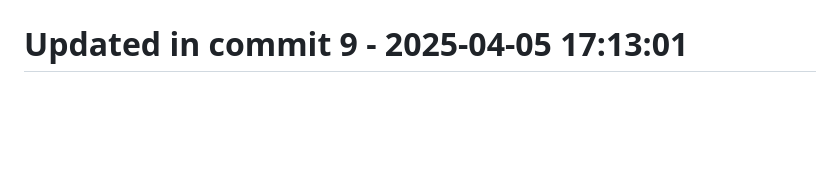
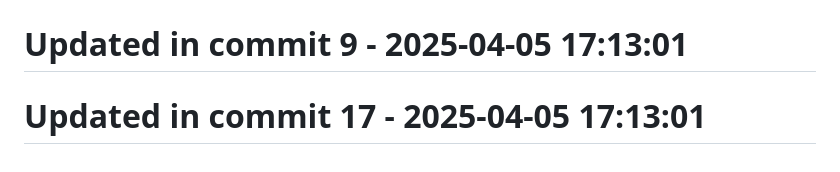
Before and after one commit to llamasearchai/llamasearch, a Markdown page: README.md, the part around the change. GitHub-like rendering; blank space fills up the shorter version.

Commit message:
docs: Clarify documentation for README

```diff
--- a/README.md
+++ b/README.md
@@ -291,3 +291,5 @@ Licensed under the MIT License. See the [LICENSE](LICENSE) file for details.
 # Updated in commit 1 - 2025-04-05 17:13:00
 
 # Updated in commit 9 - 2025-04-05 17:13:01
+
+# Updated in commit 17 - 2025-04-05 17:13:01
```
